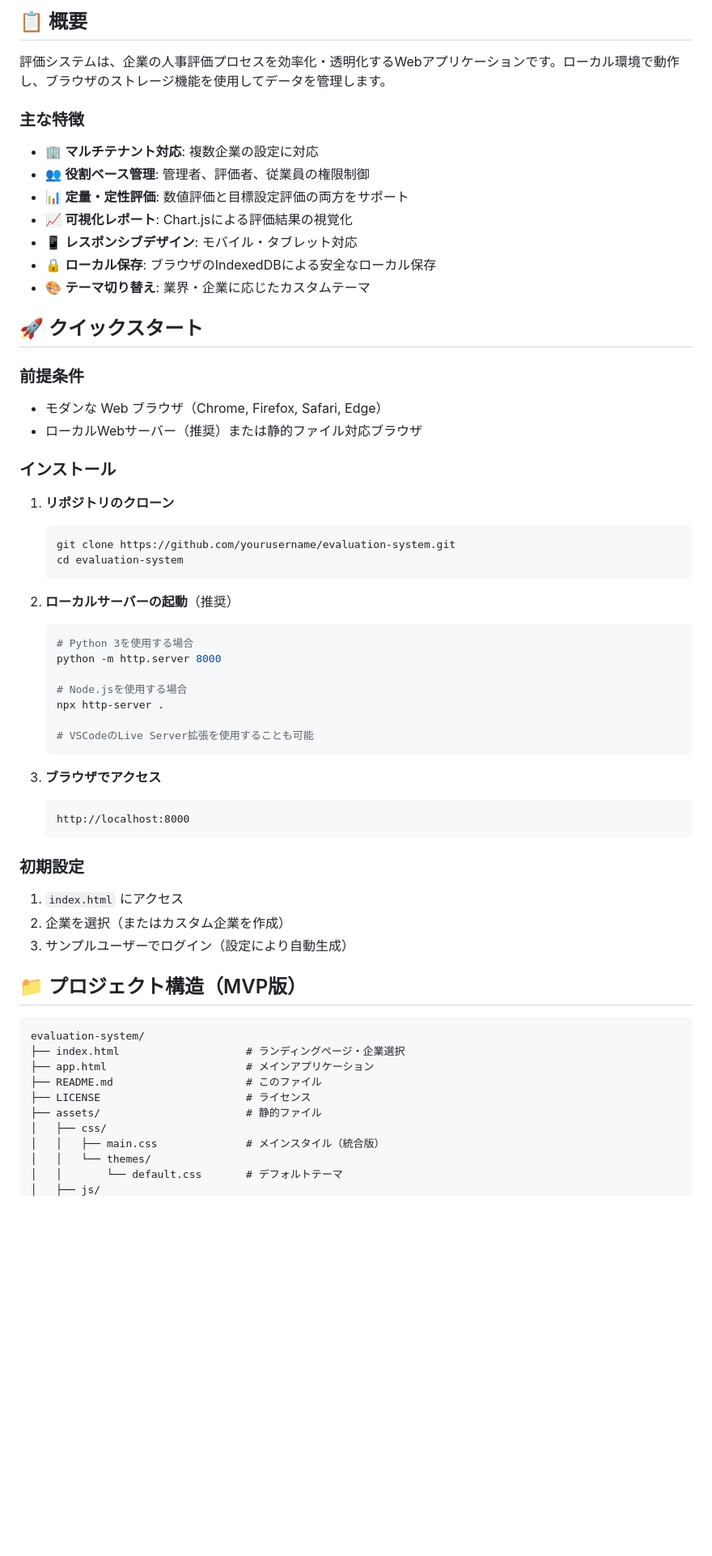
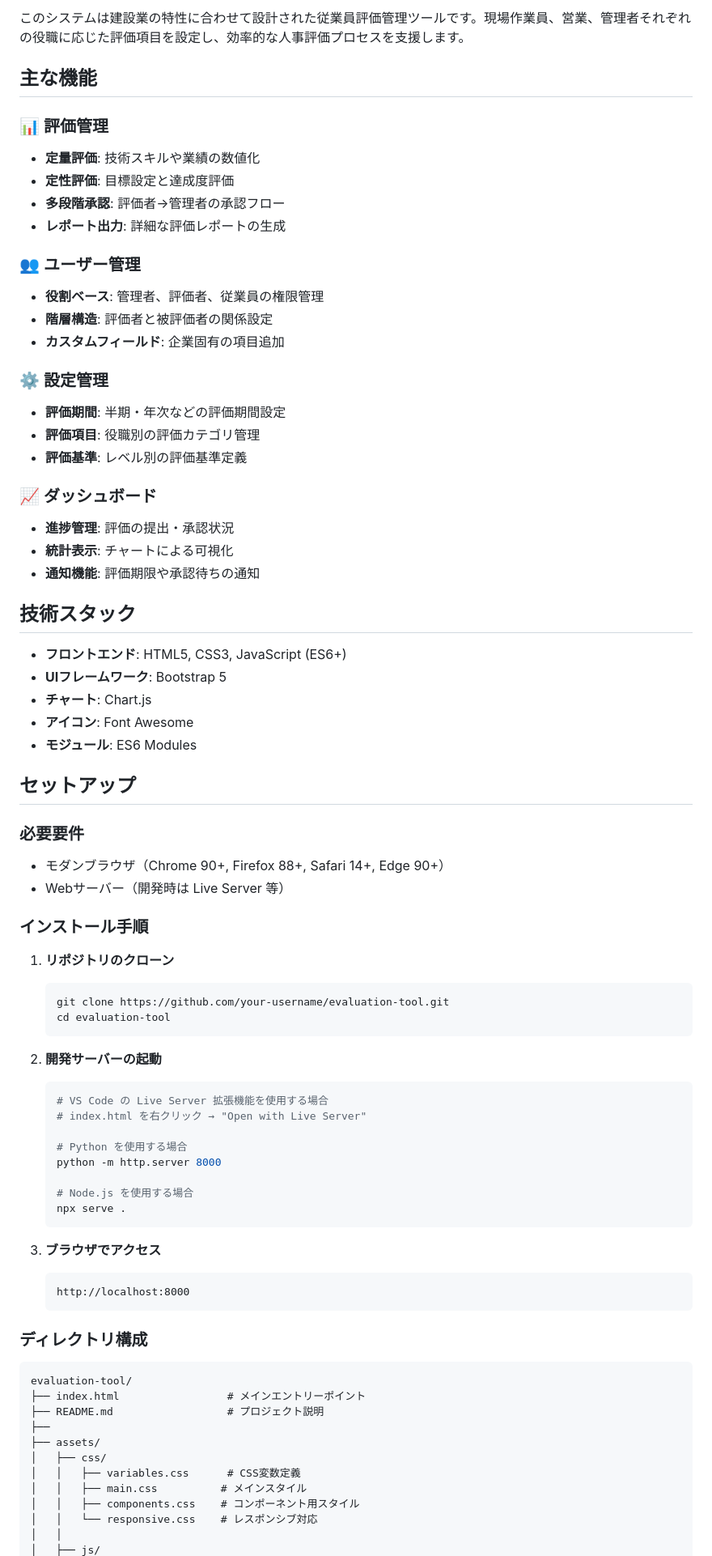
Before and after one commit to CAREECONPlus/evaluation-system, a Markdown page: README.md, the part around the change printed below. Shown: that part at 81% size. Rendered like a GitHub page; blank space fills up the shorter version.

````diff
--- a/README.md
+++ b/README.md
@@ -11,42 +6,62 @@
 
-## 📋 概要
+このシステムは建設業の特性に合わせて設計された従業員評価管理ツールです。現場作業員、営業、管理者それぞれの役職に応じた評価項目を設定し、効率的な人事評価プロセスを支援します。
 
-評価システムは、企業の人事評価プロセスを効率化・透明化するWebアプリケーションです。ローカル環境で動作し、ブラウザのストレージ機能を使用してデータを管理します。
+## 主な機能
 
-### 主な特徴
+### 📊 評価管理
+- **定量評価**: 技術スキルや業績の数値化
+- **定性評価**: 目標設定と達成度評価
+- **多段階承認**: 評価者→管理者の承認フロー
+- **レポート出力**: 詳細な評価レポートの生成
 
-- 🏢 **マルチテナント対応**: 複数企業の設定に対応
-- 👥 **役割ベース管理**: 管理者、評価者、従業員の権限制御
-- 📊 **定量・定性評価**: 数値評価と目標設定評価の両方をサポート
-- 📈 **可視化レポート**: Chart.jsによる評価結果の視覚化
-- 📱 **レスポンシブデザイン**: モバイル・タブレット対応
-- 🔒 **ローカル保存**: ブラウザのIndexedDBによる安全なローカル保存
-- 🎨 **テーマ切り替え**: 業界・企業に応じたカスタムテーマ
+### 👥 ユーザー管理
+- **役割ベース**: 管理者、評価者、従業員の権限管理
+- **階層構造**: 評価者と被評価者の関係設定
+- **カスタムフィールド**: 企業固有の項目追加
 
-## 🚀 クイックスタート
+### ⚙️ 設定管理
+- **評価期間**: 半期・年次などの評価期間設定
+- **評価項目**: 役職別の評価カテゴリ管理
+- **評価基準**: レベル別の評価基準定義
 
-### 前提条件
+### 📈 ダッシュボード
+- **進捗管理**: 評価の提出・承認状況
+- **統計表示**: チャートによる可視化
+- **通知機能**: 評価期限や承認待ちの通知
 
-- モダンな Web ブラウザ（Chrome, Firefox, Safari, Edge）
-- ローカルWebサーバー（推奨）または静的ファイル対応ブラウザ
+## 技術スタック
 
-### インストール
+- **フロントエンド**: HTML5, CSS3, JavaScript (ES6+)
+- **UIフレームワーク**: Bootstrap 5
+- **チャート**: Chart.js
+- **アイコン**: Font Awesome
+- **モジュール**: ES6 Modules
+
+## セットアップ
+
+### 必要要件
+
+- モダンブラウザ（Chrome 90+, Firefox 88+, Safari 14+, Edge 90+）
+- Webサーバー（開発時は Live Server 等）
+
+### インストール手順
 
 1. **リポジトリのクローン**
    ```bash
-   git clone https://github.com/yourusername/evaluation-system.git
-   cd evaluation-system
+   git clone https://github.com/your-username/evaluation-tool.git
+   cd evaluation-tool
    ```
 
-2. **ローカルサーバーの起動**（推奨）
+2. **開発サーバーの起動**
    ```bash
-   # Python 3を使用する場合
+   # VS Code の Live Server 拡張機能を使用する場合
+   # index.html を右クリック → "Open with Live Server"
+
+   # Python を使用する場合
    python -m http.server 8000
 
-   # Node.jsを使用する場合
-   npx http-server .
-
-   # VSCodeのLive Server拡張を使用することも可能
+   # Node.js を使用する場合
+   npx serve .
    ```
 
 3. **ブラウザでアクセス**
@@ -54,23 +69,18 @@
    http://localhost:8000
    ```
 
-### 初期設定
-
-1. `index.html` にアクセス
-2. 企業を選択（またはカスタム企業を作成）
-3. サンプルユーザーでログイン（設定により自動生成）
-
-## 📁 プロジェクト構造（MVP版）
+### ディレクトリ構成
 
 ```
-evaluation-system/
-├── index.html                    # ランディングページ・企業選択
-├── app.html                      # メインアプリケーション
-├── README.md                     # このファイル
-├── LICENSE                       # ライセンス
-├── assets/                       # 静的ファイル
+evaluation-tool/
+├── index.html                 # メインエントリーポイント
+├── README.md                  # プロジェクト説明
+├──
+├── assets/
 │   ├── css/
-│   │   ├── main.css              # メインスタイル（統合版）
-│   │   └── themes/
-│   │       └── default.css       # デフォルトテーマ
+│   │   ├── variables.css      # CSS変数定義
+│   │   ├── main.css          # メインスタイル
+│   │   ├── components.css    # コンポーネント用スタイル
+│   │   └── responsive.css    # レスポンシブ対応
+│   │
 │   ├── js/
````
Also changed, not shown: other parts of README.md (+142 -116 lines).
